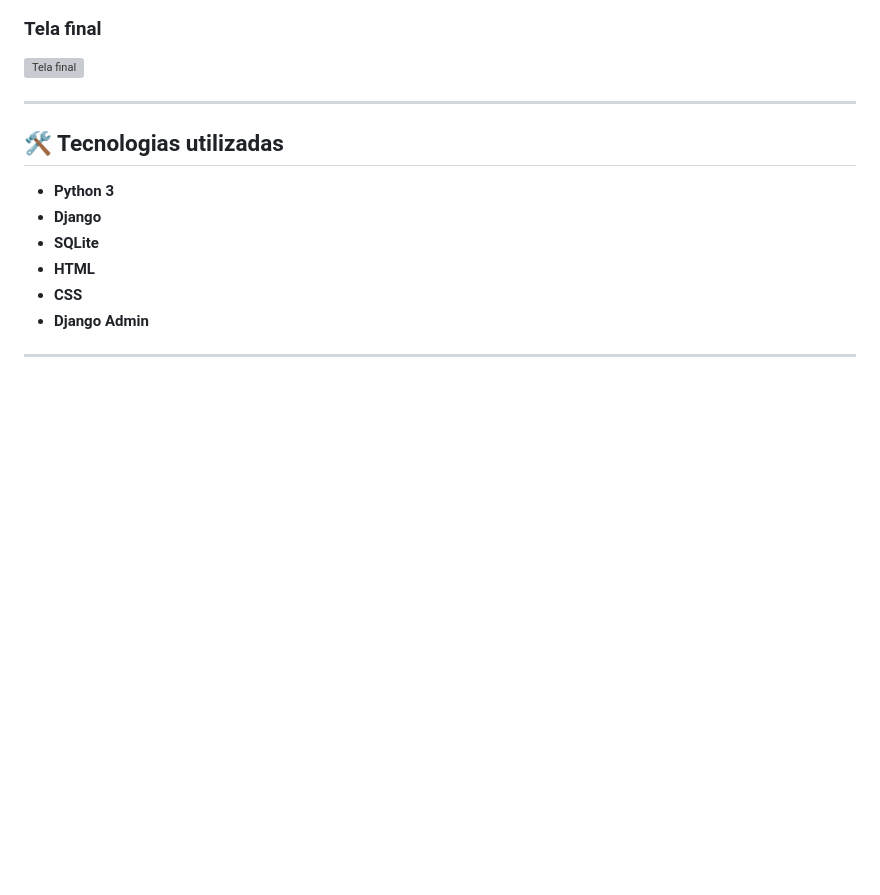
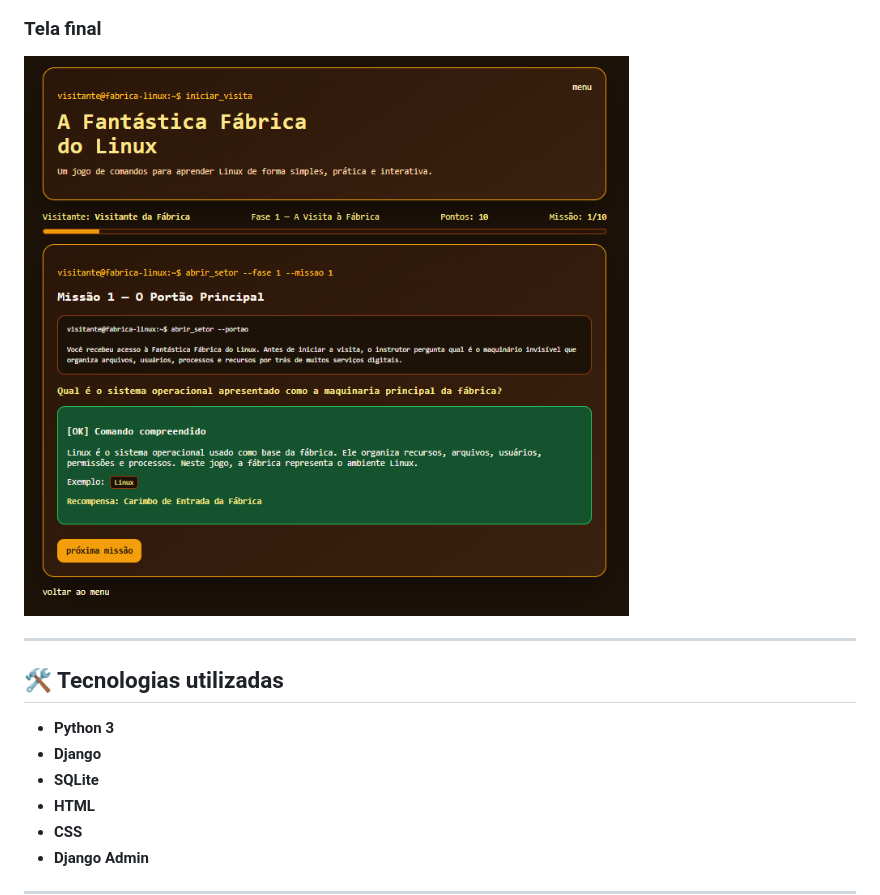
Before and after one commit to Azevedo1996/fantastica-fabrica-linux, a Markdown page: README.md, the part around the change. GitHub-like rendering; blank space fills up the shorter version; grey boxes are pictures that could not be loaded.

Commit message:
Update final screen image in README

```diff
--- a/README.md
+++ b/README.md
@@ -190,7 +190,7 @@ Ao finalizar a última pergunta, o jogo exibe uma tela especial de parabéns e c
 
 ### Tela final
 
-![Tela final](screenshots/tela-final.png)
+![Tela final](screenshots/recompensa.png)
 
 ---
 
```
